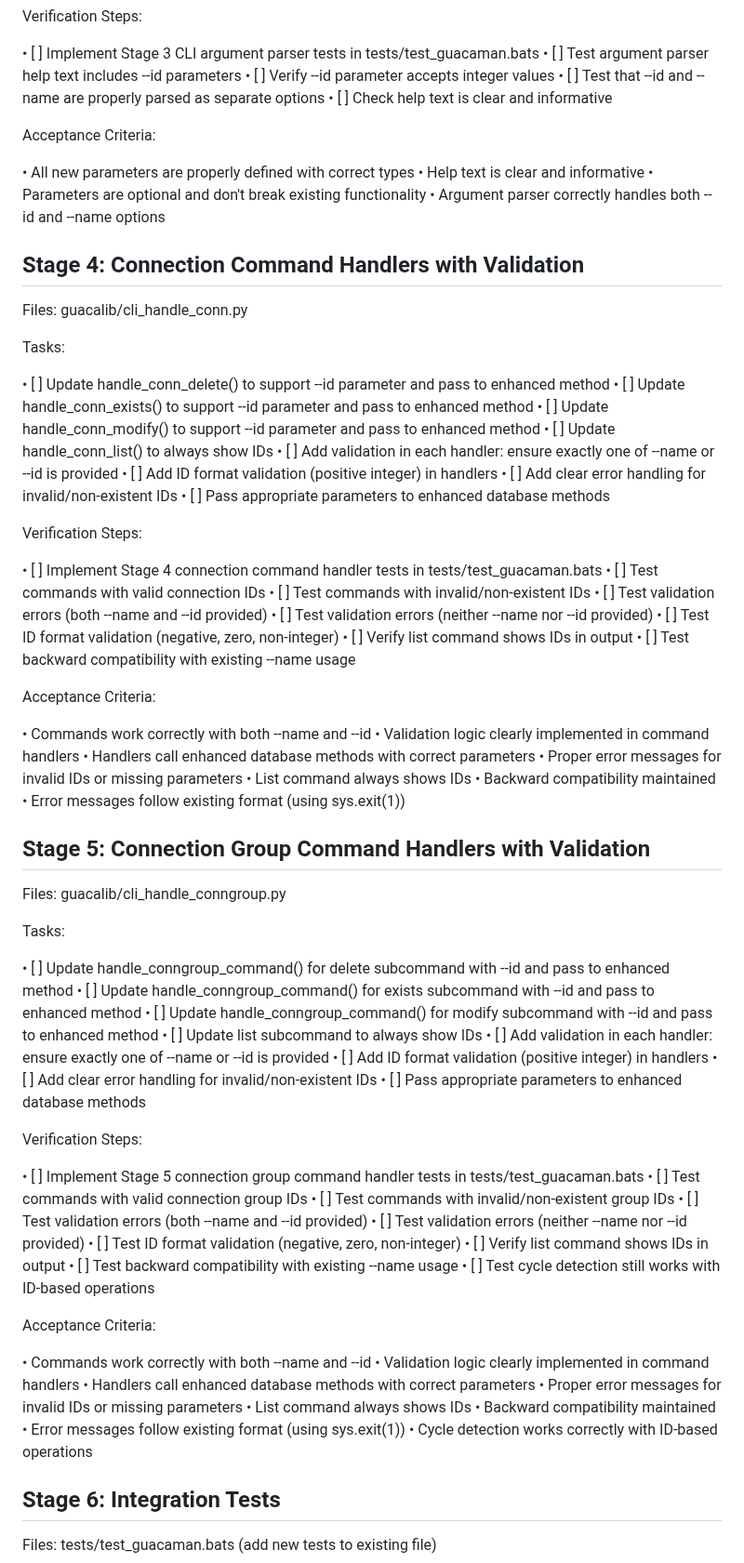
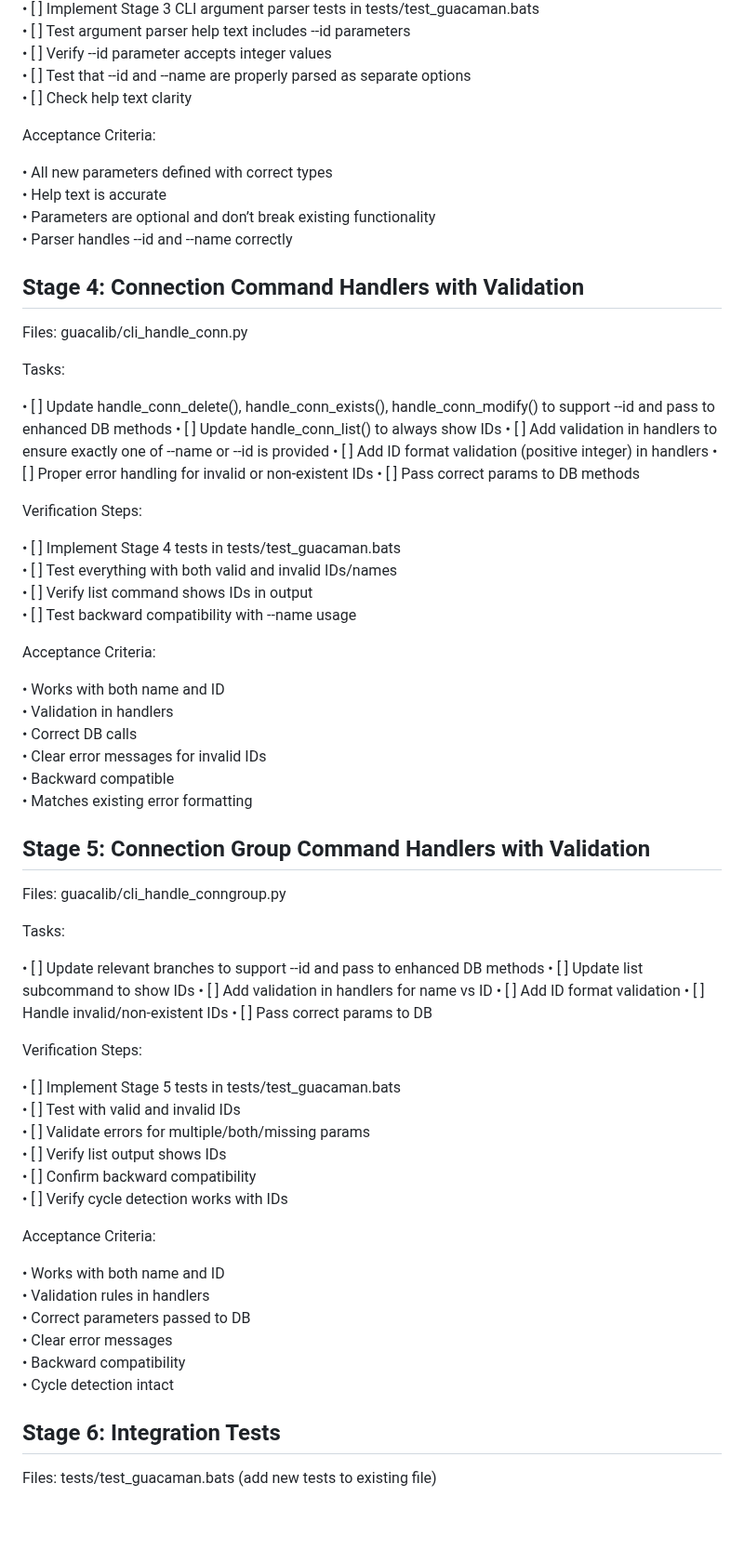
Before and after one commit to burbilog/guacalib, a Markdown page: doc/ids_feature_spec.md, the part around one of its changes. Shown at 93% size. GitHub-like rendering; blank space fills up the shorter version.

```diff
--- a/doc/ids_feature_spec.md
+++ b/doc/ids_feature_spec.md
@@ -192,14 +129,14 @@ Verification Steps:
  • [ ] Test argument parser help text includes --id parameters
  • [ ] Verify --id parameter accepts integer values
  • [ ] Test that --id and --name are properly parsed as separate options
- • [ ] Check help text is clear and informative
+ • [ ] Check help text clarity
 
 Acceptance Criteria:
 
- • All new parameters are properly defined with correct types
- • Help text is clear and informative
- • Parameters are optional and don't break existing functionality
- • Argument parser correctly handles both --id and --name options
+ • All new parameters defined with correct types
+ • Help text is accurate
+ • Parameters are optional and don’t break existing functionality
+ • Parser handles --id and --name correctly
 
 ## Stage 4: Connection Command Handlers with Validation
 
@@ -207,35 +144,28 @@ Files: guacalib/cli_handle_conn.py
 
 Tasks:
 
- • [ ] Update handle_conn_delete() to support --id parameter and pass to enhanced method
- • [ ] Update handle_conn_exists() to support --id parameter and pass to enhanced method
- • [ ] Update handle_conn_modify() to support --id parameter and pass to enhanced method
+ • [ ] Update handle_conn_delete(), handle_conn_exists(), handle_conn_modify() to support --id and pass to enhanced DB methods
  • [ ] Update handle_conn_list() to always show IDs
- • [ ] Add validation in each handler: ensure exactly one of --name or --id is provided
+ • [ ] Add validation in handlers to ensure exactly one of --name or --id is provided
  • [ ] Add ID format validation (positive integer) in handlers
- • [ ] Add clear error handling for invalid/non-existent IDs
- • [ ] Pass appropriate parameters to enhanced database methods
+ • [ ] Proper error handling for invalid or non-existent IDs
+ • [ ] Pass correct params to DB methods
 
 Verification Steps:
 
- • [ ] Implement Stage 4 connection command handler tests in tests/test_guacaman.bats
- • [ ] Test commands with valid connection IDs
- • [ ] Test commands with invalid/non-existent IDs
- • [ ] Test validation errors (both --name and --id provided)
- • [ ] Test validation errors (neither --name nor --id provided)
- • [ ] Test ID format validation (negative, zero, non-integer)
+ • [ ] Implement Stage 4 tests in tests/test_guacaman.bats
+ • [ ] Test everything with both valid and invalid IDs/names
  • [ ] Verify list command shows IDs in output
- • [ ] Test backward compatibility with existing --name usage
+ • [ ] Test backward compatibility with --name usage
 
 Acceptance Criteria:
 
- • Commands work correctly with both --name and --id
- • Validation logic clearly implemented in command handlers
- • Handlers call enhanced database methods with correct parameters
- • Proper error messages for invalid IDs or missing parameters
- • List command always shows IDs
- • Backward compatibility maintained
- • Error messages follow existing format (using sys.exit(1))
+ • Works with both name and ID
+ • Validation in handlers
+ • Correct DB calls
+ • Clear error messages for invalid IDs
+ • Backward compatible
+ • Matches existing error formatting
 
 ## Stage 5: Connection Group Command Handlers with Validation
 
@@ -243,37 +173,30 @@ Files: guacalib/cli_handle_conngroup.py
 
 Tasks:
 
- • [ ] Update handle_conngroup_command() for delete subcommand with --id and pass to enhanced method
- • [ ] Update handle_conngroup_command() for exists subcommand with --id and pass to enhanced method
- • [ ] Update handle_conngroup_command() for modify subcommand with --id and pass to enhanced method
- • [ ] Update list subcommand to always show IDs
- • [ ] Add validation in each handler: ensure exactly one of --name or --id is provided
- • [ ] Add ID format validation (positive integer) in handlers
- • [ ] Add clear error handling for invalid/non-existent IDs
- • [ ] Pass appropriate parameters to enhanced database methods
+ • [ ] Update relevant branches to support --id and pass to enhanced DB methods
+ • [ ] Update list subcommand to show IDs
+ • [ ] Add validation in handlers for name vs ID
+ • [ ] Add ID format validation
+ • [ ] Handle invalid/non-existent IDs
+ • [ ] Pass correct params to DB
 
 Verification Steps:
 
- • [ ] Implement Stage 5 connection group command handler tests in tests/test_guacaman.bats
- • [ ] Test commands with valid connection group IDs
- • [ ] Test commands with invalid/non-existent group IDs
- • [ ] Test validation errors (both --name and --id provided)
- • [ ] Test validation errors (neither --name nor --id provided)
- • [ ] Test ID format validation (negative, zero, non-integer)
- • [ ] Verify list command shows IDs in output
- • [ ] Test backward compatibility with existing --name usage
- • [ ] Test cycle detection still works with ID-based operations
+ • [ ] Implement Stage 5 tests in tests/test_guacaman.bats
+ • [ ] Test with valid and invalid IDs
+ • [ ] Validate errors for multiple/both/missing params
+ • [ ] Verify list output shows IDs
+ • [ ] Confirm backward compatibility
+ • [ ] Verify cycle detection works with IDs
 
 Acceptance Criteria:
 
- • Commands work correctly with both --name and --id
- • Validation logic clearly implemented in command handlers
- • Handlers call enhanced database methods with correct parameters
- • Proper error messages for invalid IDs or missing parameters
- • List command always shows IDs
- • Backward compatibility maintained
- • Error messages follow existing format (using sys.exit(1))
- • Cycle detection works correctly with ID-based operations
+ • Works with both name and ID
+ • Validation rules in handlers
+ • Correct parameters passed to DB
+ • Clear error messages
+ • Backward compatibility
+ • Cycle detection intact
 
 ## Stage 6: Integration Tests
 
```
Also changed, not shown: other parts of doc/ids_feature_spec.md (+80 -164 lines).
